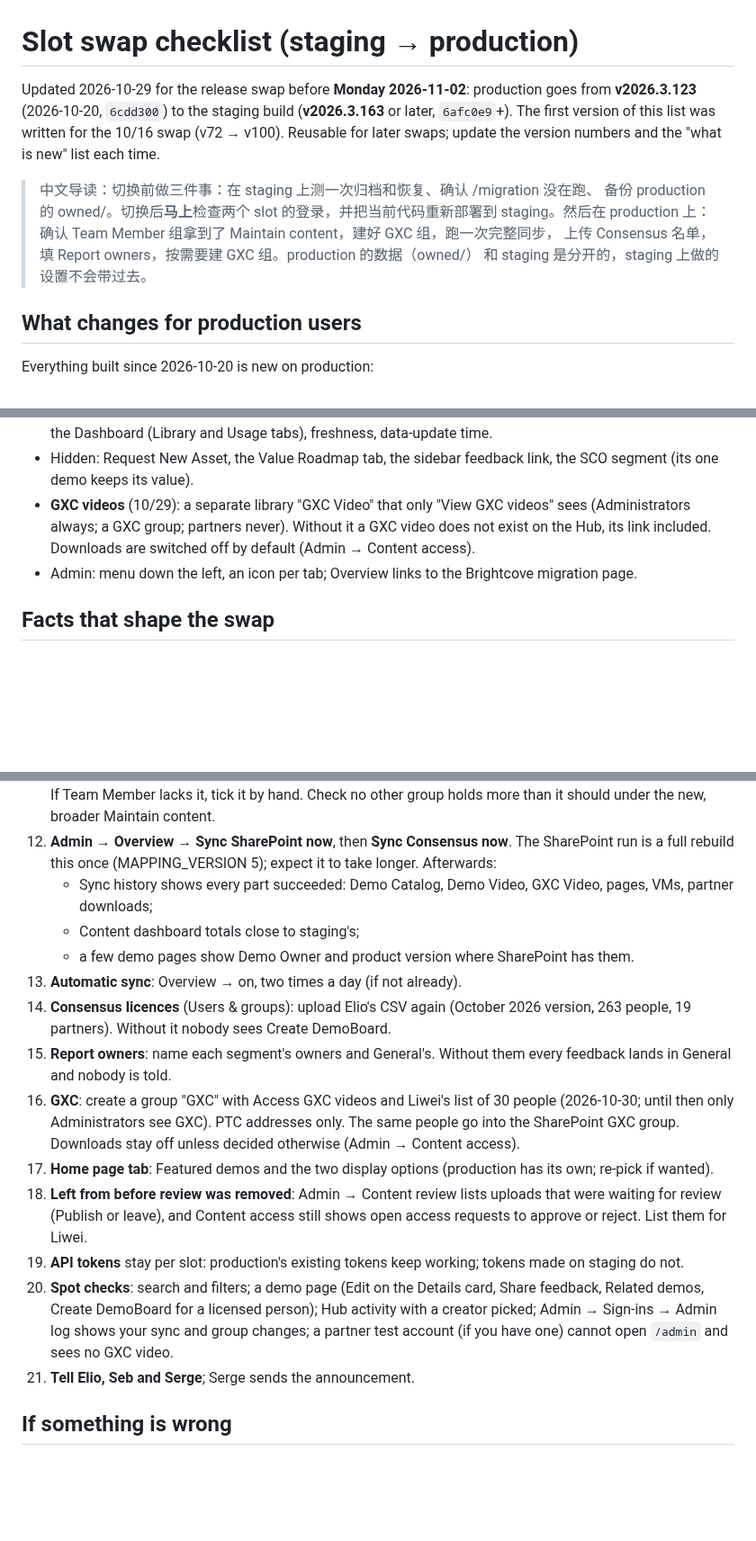
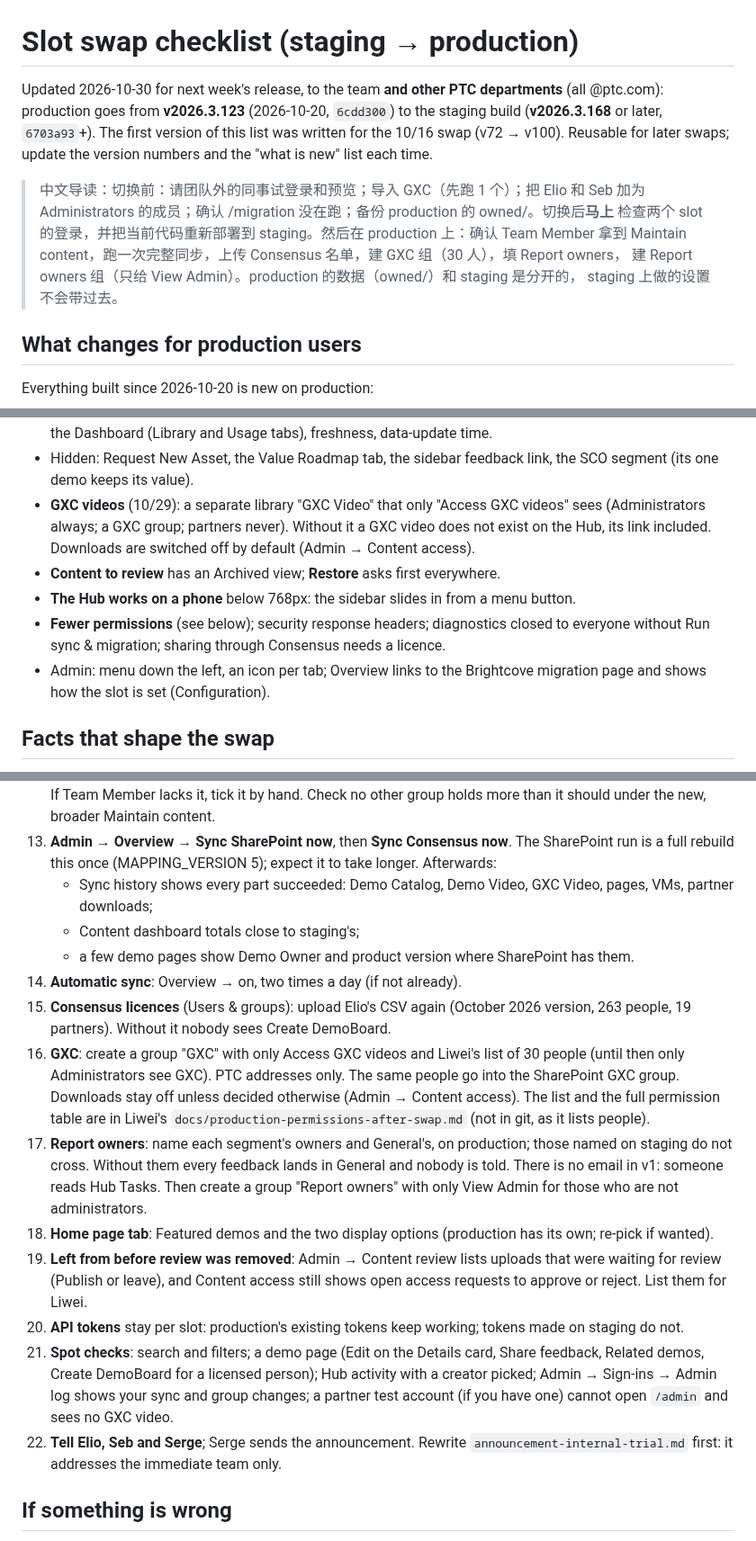
Before and after one commit to SebBergner/Technical-Marketing-Hub, a Markdown page: docs/SWAP-CHECKLIST.md, 3 parts joined by grey strips. Shown at 90% size. Rendered like a GitHub page; blank space fills up the shorter version.

```diff
--- a/docs/SWAP-CHECKLIST.md
+++ b/docs/SWAP-CHECKLIST.md
@@ -1,16 +1,17 @@
 # Slot swap checklist (staging → production)
 
-Updated 2026-10-29 for the release swap before **Monday 2026-11-02**:
-production goes from **v2026.3.123** (2026-10-20, `6cdd300`) to the staging
-build (**v2026.3.163** or later, `6afc0e9`+). The first version of this list
+Updated 2026-10-30 for next week's release, to the team **and other PTC departments**
+(all @ptc.com): production goes from **v2026.3.123** (2026-10-20, `6cdd300`) to the
+staging build (**v2026.3.168** or later, `6703a93`+). The first version of this list
 was written for the 10/16 swap (v72 → v100). Reusable for later swaps; update
 the version numbers and the "what is new" list each time.
 
-> 中文导读：切换前做三件事：在 staging 上测一次归档和恢复、确认 /migration 没在跑、
-> 备份 production 的 owned/。切换后**马上**检查两个 slot 的登录，并把当前代码重新部署到
-> staging。然后在 production 上：确认 Team Member 组拿到了 Maintain content，建好 GXC 组，跑一次完整同步，
-> 上传 Consensus 名单，填 Report owners，按需要建 GXC 组。production 的数据（owned/）
-> 和 staging 是分开的，staging 上做的设置不会带过去。
+> 中文导读：切换前：请团队外的同事试登录和预览；导入 GXC（先跑 1 个）；把 Elio 和 Seb
+> 加为 Administrators 的成员；确认 /migration 没在跑；备份 production 的 owned/。切换后**马上**
+> 检查两个 slot 的登录，并把当前代码重新部署到 staging。然后在 production 上：确认 Team Member
+> 拿到 Maintain content，跑一次完整同步，上传 Consensus 名单，建 GXC 组（30 人），填 Report owners，
+> 建 Report owners 组（只给 View Admin）。production 的数据（owned/）和 staging 是分开的，
+> staging 上做的设置不会带过去。
 
 ## What changes for production users
 
@@ -40,12 +41,16 @@ Everything built since 2026-10-20 is new on production:
   freshness, data-update time.
 - Hidden: Request New Asset, the Value Roadmap tab, the sidebar feedback link,
   the SCO segment (its one demo keeps its value).
-- **GXC videos** (10/29): a separate library "GXC Video" that only "View GXC
+- **GXC videos** (10/29): a separate library "GXC Video" that only "Access GXC
   videos" sees (Administrators always; a GXC group; partners never).
   Without it a GXC video does not exist on the Hub, its link included.
   Downloads are switched off by default (Admin → Content access).
+- **Content to review** has an Archived view; **Restore** asks first everywhere.
+- **The Hub works on a phone** below 768px: the sidebar slides in from a menu button.
+- **Fewer permissions** (see below); security response headers; diagnostics closed
+  to everyone without Run sync & migration; sharing through Consensus needs a licence.
 - Admin: menu down the left, an icon per tab; Overview links to the Brightcove
-  migration page.
+  migration page and shows how the slot is set (Configuration).
 
 ## Facts that shape the swap
 
@@ -141,7 +159,7 @@ Everything built since 2026-10-20 is new on production:
     Administrators has every permission. If Team Member lacks it, tick it by
     hand. Check no other group holds more than it should under the new, broader
     Maintain content.
-12. **Admin → Overview → Sync SharePoint now**, then **Sync Consensus now**.
+13. **Admin → Overview → Sync SharePoint now**, then **Sync Consensus now**.
     The SharePoint run is a full rebuild this once (MAPPING_VERSION 5); expect
     it to take longer. Afterwards:
     - Sync history shows every part succeeded: Demo Catalog, Demo Video, GXC
@@ -149,28 +167,33 @@ Everything built since 2026-10-20 is new on production:
     - Content dashboard totals close to staging's;
     - a few demo pages show Demo Owner and product version where SharePoint
       has them.
-13. **Automatic sync**: Overview → on, two times a day (if not already).
-14. **Consensus licences** (Users & groups): upload Elio's CSV again (October
+14. **Automatic sync**: Overview → on, two times a day (if not already).
+15. **Consensus licences** (Users & groups): upload Elio's CSV again (October
     2026 version, 263 people, 19 partners). Without it nobody sees Create
     DemoBoard.
-15. **Report owners**: name each segment's owners and General's. Without them
-    every feedback lands in General and nobody is told.
-16. **GXC**: create a group "GXC" with Access GXC videos and Liwei's list of 30
-    people (2026-10-30; until then only Administrators see GXC). PTC addresses only. The same people go into the SharePoint GXC group. Downloads
-    stay off unless decided otherwise (Admin → Content access).
-17. **Home page tab**: Featured demos and the two display options (production
+16. **GXC**: create a group "GXC" with only Access GXC videos and Liwei's list of 30
+    people (until then only Administrators see GXC). PTC addresses only. The same people
+    go into the SharePoint GXC group. Downloads stay off unless decided otherwise
+    (Admin → Content access). The list and the full permission table are in Liwei's
+    `docs/production-permissions-after-swap.md` (not in git, as it lists people).
+17. **Report owners**: name each segment's owners and General's, on production; those
+    named on staging do not cross. Without them every feedback lands in General and
+    nobody is told. There is no email in v1: someone reads Hub Tasks. Then create a group
+    "Report owners" with only View Admin for those who are not administrators.
+18. **Home page tab**: Featured demos and the two display options (production
     has its own; re-pick if wanted).
-18. **Left from before review was removed**: Admin → Content review lists
+19. **Left from before review was removed**: Admin → Content review lists
     uploads that were waiting for review (Publish or leave), and Content access
     still shows open access requests to approve or reject. List them for Liwei.
-19. **API tokens** stay per slot: production's existing tokens keep working;
+20. **API tokens** stay per slot: production's existing tokens keep working;
     tokens made on staging do not.
-20. **Spot checks**: search and filters; a demo page (Edit on the Details card,
+21. **Spot checks**: search and filters; a demo page (Edit on the Details card,
     Share feedback, Related demos, Create DemoBoard for a licensed person); Hub
     activity with a creator picked; Admin → Sign-ins → Admin log shows your sync
     and group changes; a partner test account (if you have one) cannot open
     `/admin` and sees no GXC video.
-21. **Tell Elio, Seb and Serge**; Serge sends the announcement.
+22. **Tell Elio, Seb and Serge**; Serge sends the announcement. Rewrite
+    `announcement-internal-trial.md` first: it addresses the immediate team only.
 
 ## If something is wrong
 
```
Also changed, not shown: other parts of docs/SWAP-CHECKLIST.md (+32 -19 lines), docs/BACKLOG.md (+25 -14 lines).
